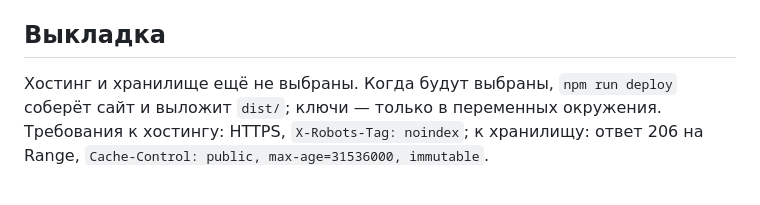
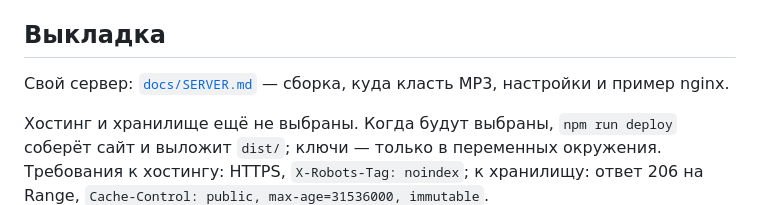
Before and after one commit to Stro-812/player, a Markdown page: README.md, the part around the change. Rendered like a GitHub page; blank space fills up the shorter version.

Commit message:
Памятка по выкладке на свой сервер
Co-Authored-By: Claude Opus 5.5 <noreply@anthropic.com>
Claude-Session: https://claude.ai/code/session_017Vh8WSDHrDE5J2gaAnBWqh

```diff
--- a/README.md
+++ b/README.md
@@ -69,6 +69,8 @@ npm run share -- "$HOME/Desktop/не про бег"    # файлы в папк
 
 ## Выкладка
 
+Свой сервер: [`docs/SERVER.md`](docs/SERVER.md) — сборка, куда класть MP3, настройки и пример nginx.
+
 Хостинг и хранилище ещё не выбраны. Когда будут выбраны, `npm run deploy` соберёт сайт и выложит `dist/`;
 ключи — только в переменных окружения. Требования к хостингу: HTTPS, `X-Robots-Tag: noindex`;
 к хранилищу: ответ 206 на Range, `Cache-Control: public, max-age=31536000, immutable`.
```
Also changed, not shown: docs/SERVER.md (added, +66 -0 lines).
